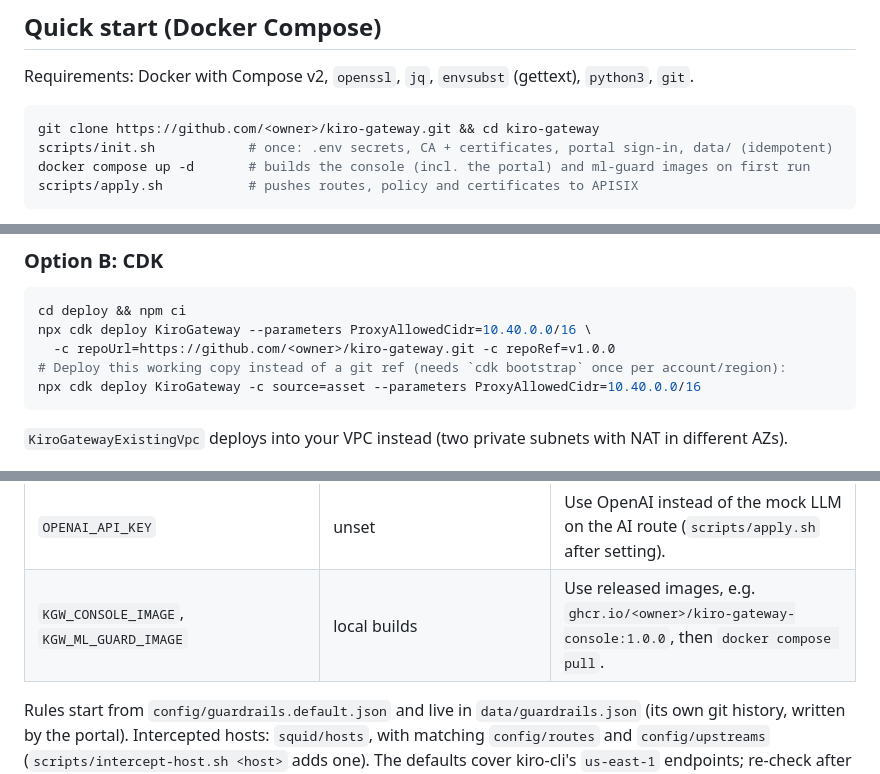
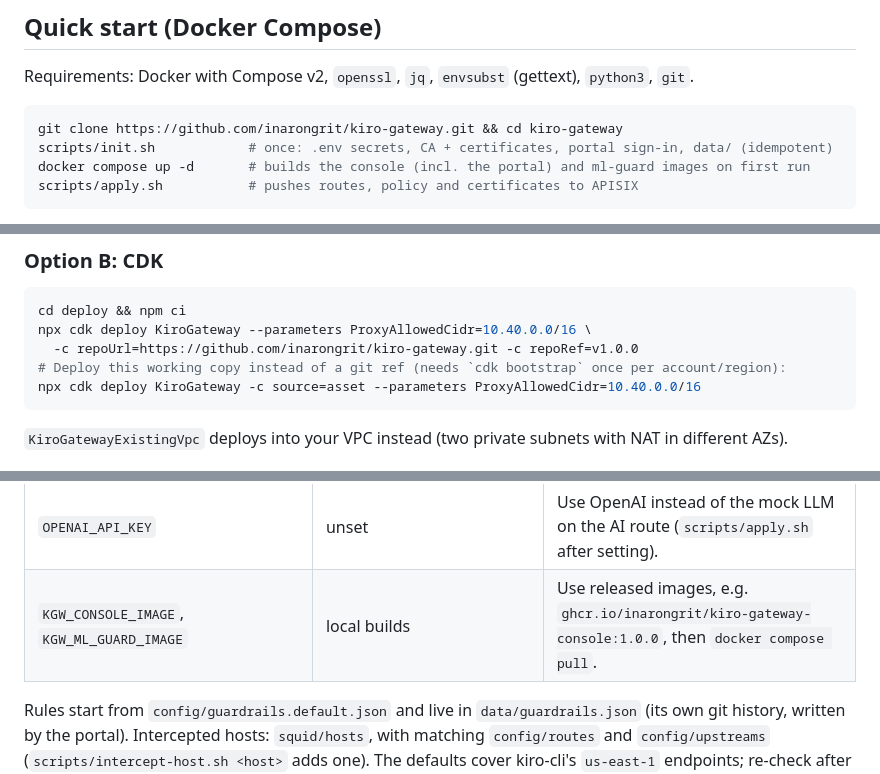
Before and after one commit to inarongrit/kiro-gateway, a Markdown page: README.md, 3 parts joined by grey strips. GitHub-like rendering.

Commit message:
README: repository is github.com/inarongrit/kiro-gateway

````diff
--- a/README.md
+++ b/README.md
@@ -52,7 +52,7 @@ the client machine changes (`scripts/kiro-via-gateway` sets both for one shell).
 Requirements: Docker with Compose v2, `openssl`, `jq`, `envsubst` (gettext), `python3`, `git`.
 
 ```bash
-git clone https://github.com/<owner>/kiro-gateway.git && cd kiro-gateway
+git clone https://github.com/inarongrit/kiro-gateway.git && cd kiro-gateway
 scripts/init.sh            # once: .env secrets, CA + certificates, portal sign-in, data/ (idempotent)
 docker compose up -d       # builds the console (incl. the portal) and ml-guard images on first run
 scripts/apply.sh           # pushes routes, policy and certificates to APISIX
@@ -138,7 +138,7 @@ waits for the instance to report success).
 ```bash
 cd deploy && npm ci
 npx cdk deploy KiroGateway --parameters ProxyAllowedCidr=10.40.0.0/16 \
-  -c repoUrl=https://github.com/<owner>/kiro-gateway.git -c repoRef=v1.0.0
+  -c repoUrl=https://github.com/inarongrit/kiro-gateway.git -c repoRef=v1.0.0
 # Deploy this working copy instead of a git ref (needs `cdk bootstrap` once per account/region):
 npx cdk deploy KiroGateway -c source=asset --parameters ProxyAllowedCidr=10.40.0.0/16
 ```
@@ -193,7 +193,7 @@ Security model: [docs/security.md](docs/security.md).
 | `BEDROCK_GUARDRAIL_ID`, `BEDROCK_GUARDRAIL_VERSION`, `AWS_REGION` | empty, `1`, `us-east-1` | Bedrock layer. Empty ID = the layer reports unavailable and the fail mode applies. |
 | `PROMPT_LOG` | `masked` | `masked`: prompts stored with rule matches masked. `off`: no prompt text stored. |
 | `OPENAI_API_KEY` | unset | Use OpenAI instead of the mock LLM on the AI route (`scripts/apply.sh` after setting). |
-| `KGW_CONSOLE_IMAGE`, `KGW_ML_GUARD_IMAGE` | local builds | Use released images, e.g. `ghcr.io/<owner>/kiro-gateway-console:1.0.0`, then `docker compose pull`. |
+| `KGW_CONSOLE_IMAGE`, `KGW_ML_GUARD_IMAGE` | local builds | Use released images, e.g. `ghcr.io/inarongrit/kiro-gateway-console:1.0.0`, then `docker compose pull`. |
 
 Rules start from `config/guardrails.default.json` and live in `data/guardrails.json` (its own git
 history, written by the portal). Intercepted hosts: `squid/hosts`, with matching `config/routes` and
````
